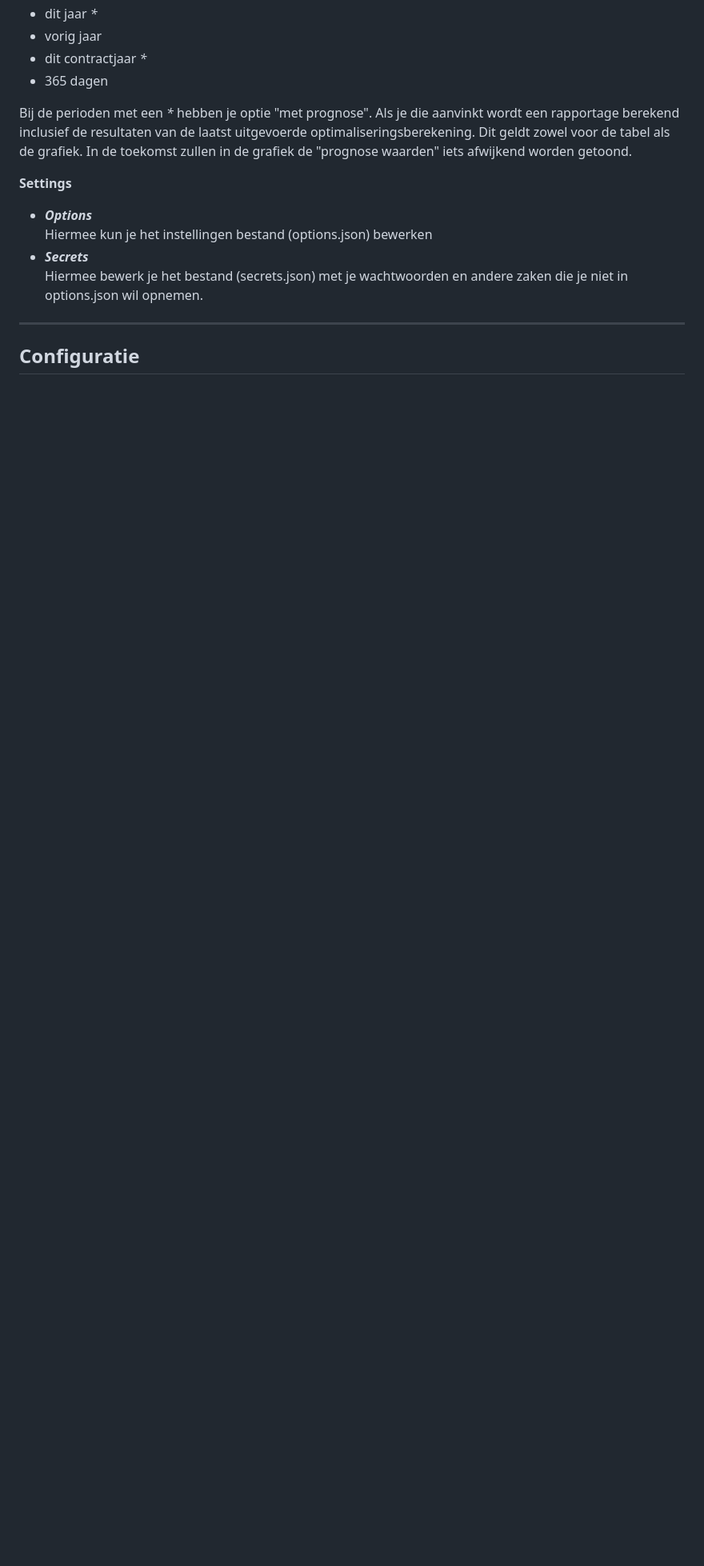
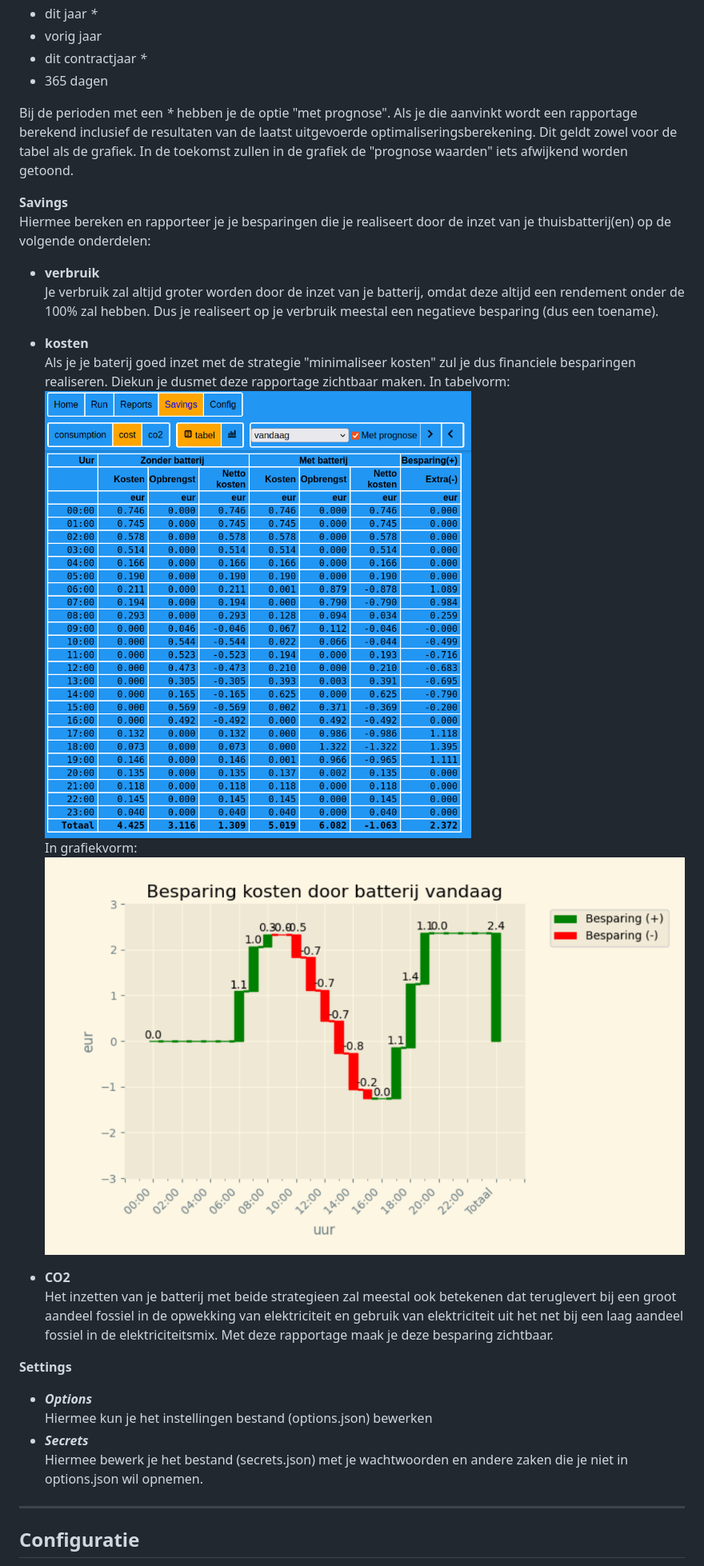
Before and after one commit to corneel27/day-ahead, a Markdown page: dao/DOCS.md, the part around one of its changes. Shown at 80% size. Rendered like a GitHub page; pictures changed too: dao/images/saving_cost_graph.png (added), dao/images/saving_cost_table.png (added); blank space fills up the shorter version.

```diff
--- a/dao/DOCS.md
+++ b/dao/DOCS.md
@@ -495,9 +496,26 @@ Je hebt de keuze uit de volgende perioden:
 * dit contractjaar _*_ <br/>
 * 365 dagen
 
-Bij de perioden met een _*_ hebben je optie "met prognose".
+Bij de perioden met een _*_ hebben je de optie "met prognose".
 Als je die aanvinkt wordt een rapportage berekend inclusief de resultaten van de laatst uitgevoerde optimaliseringsberekening.
 Dit geldt zowel voor de tabel als de grafiek. In de toekomst zullen in de grafiek de "prognose waarden" iets afwijkend worden getoond.
+
+**Savings**<br/>
+Hiermee bereken en rapporteer je je besparingen die je realiseert door de inzet van je thuisbatterij(en) op de volgende onderdelen:
+* **verbruik**<br/>
+Je verbruik zal altijd groter worden door de inzet van je batterij, omdat deze altijd een rendement onder de 100% zal hebben. Dus je realiseert op je verbruik meestal een negatieve besparing (dus een toename).
+* **kosten**<br/>
+Als je je baterij goed inzet met de strategie "minimaliseer kosten" zul je dus financiele besparingen
+realiseren. Diekun je dusmet deze rapportage zichtbaar maken.
+In tabelvorm:
+ ![saving_cost_table.png](images/saving_cost_table.png) <br />
+In grafiekvorm:
+ ![saving_cost_graph.png](images/saving_cost_graph.png) <br />
+
+* **CO2**<br>
+Het inzetten van je batterij met beide strategieen zal meestal ook betekenen dat teruglevert bij een groot aandeel fossiel in de opwekking van elektriciteit
+en gebruik van elektriciteit uit het net bij een laag aandeel fossiel in de elektriciteitsmix.
+Met deze rapportage maak je deze besparing zichtbaar.
 
 **Settings**<br/>
 -    ***Options***<br/>
```
Also changed, not shown: other parts of dao/DOCS.md (+1 -0 lines), dao/CHANGELOG.md (+16 -0 lines), dao/images/img_5.png, 7 other files.
